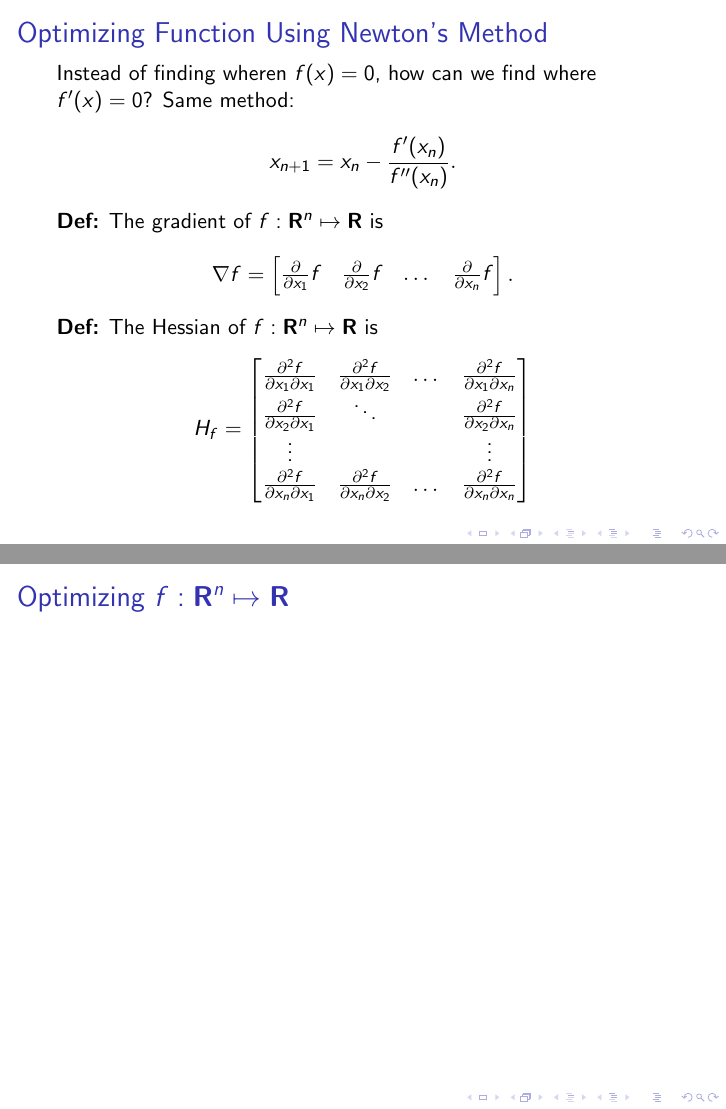
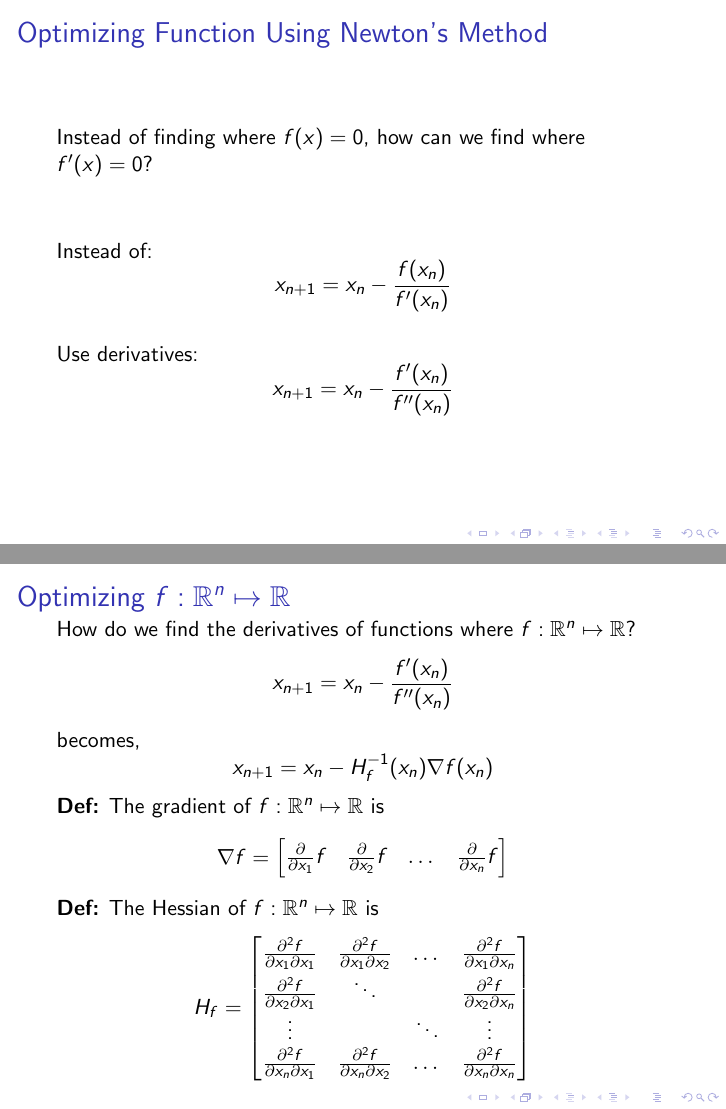
Before and after one commit to cdipaolo/newtons_method, LaTeX slides (presentation.tex): pages 7 and 9 of 9 before the commit and pages 8 and 12 of 13 after it, joined at a grey line. The pictures show the PDF file presentation.pdf that the author committed with the source.

Commit message:
Added for R^n -> R

```diff
--- a/presentation.tex
+++ b/presentation.tex
@@ -62,22 +62,18 @@
 %% Using Newton's Method to Optimize Functions %%
 \begin{frame}
     \frametitle{Optimizing Function Using Newton's Method}
-    Instead of finding wheren $f(x)=0$, how
-    can we find where $f^\prime(x)=0$? Same
-    method:
+    Instead of finding where $f(x)=0$, how
+    can we find where $f^\prime(x)=0$?
+    \\[30pt]
+    \pause
+    Instead of:
     \[
-        x_{n+1} = x_n - \frac{f^\prime(x_n)}{f^{\prime\prime}(x_n)}.
+        x_{n+1} = x_n - \frac{f(x_n)}{f^\prime(x_n)}
     \]
-    \textbf{Def:} The gradient of $f: \RR^n \mapsto \RR$ is
+    \\[10pt]
+    Use derivatives:
     \[
-        \nabla f = \m{\frac{\partial}{\partial x_1}f & \frac{\partial}{\partial x_2}f & \dots & \frac{\partial}{\partial x_n}f}.
-    \]
-    \textbf{Def:} The Hessian of $f: \RR^n \mapsto \RR$ is
-    \[
-        H_f = \m{\pp{x_1}{x_1}&\pp{x_1}{x_2}&\dots&\pp{x_1}{x_n}\\
-                 \pp{x_2}{x_1}&\ddots&&\pp{x_2}{x_n}\\
-        \vdots&&&\vdots\\
-                 \pp{x_n}{x_1}&\pp{x_n}{x_2}&\dots&\pp{x_n}{x_n}}
+        x_{n+1} = x_n - \frac{f^\prime(x_n)}{f^{\prime\prime}(x_n)}
     \]
 \end{frame}
 
@@ -85,6 +81,28 @@
 %%               f : R^n -> R        %%
 \begin{frame}
     \frametitle{Optimizing $f : \RR^n \mapsto \RR$}
+    How do we find the derivatives of functions where $f : \RR^n \mapsto \RR?$
+    \pause
+    \[
+        x_{n+1} = x_n - \frac{f^\prime(x_n)}{f^{\prime\prime}(x_n)}
+    \]
+    becomes,
+    \[
+        x_{n+1} = x_n - H_f^{-1}(x_n) \nabla f(x_n)
+    \]
+    \pause
+    \textbf{Def:} The gradient of $f: \RR^n \mapsto \RR$ is
+    \[
+        \nabla f = \m{\frac{\partial}{\partial x_1}f & \frac{\partial}{\partial x_2}f & \dots & \frac{\partial}{\partial x_n}f}
+    \]
+    \pause
+    \textbf{Def:} The Hessian of $f: \RR^n \mapsto \RR$ is
+    \[
+        H_f = \m{\pp{x_1}{x_1}&\pp{x_1}{x_2}&\dots&\pp{x_1}{x_n}\\
+                 \pp{x_2}{x_1}&\ddots&&\pp{x_2}{x_n}\\
+        \vdots&&\ddots&\vdots\\
+                 \pp{x_n}{x_1}&\pp{x_n}{x_2}&\dots&\pp{x_n}{x_n}}
+    \]
 \end{frame}
 
 %% Plots of Optimizing f: R^2 -> R   %%
```
Also changed, not shown: presentation.pdf, presentation.tex (12 more changed lines), 1 other file.
